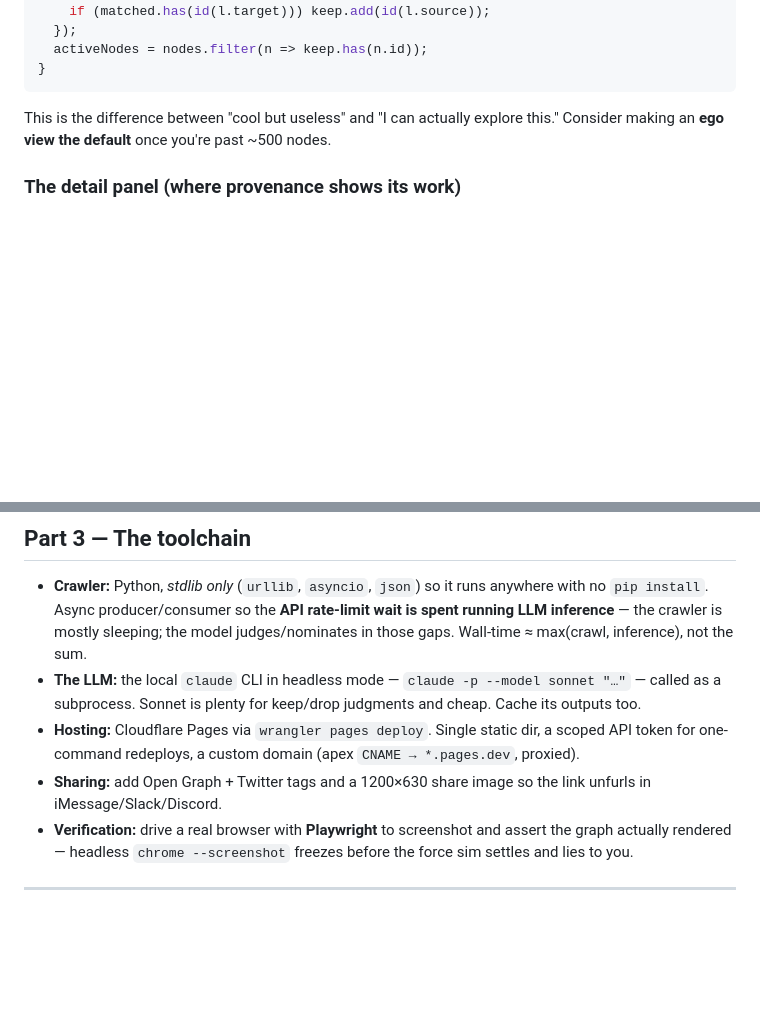
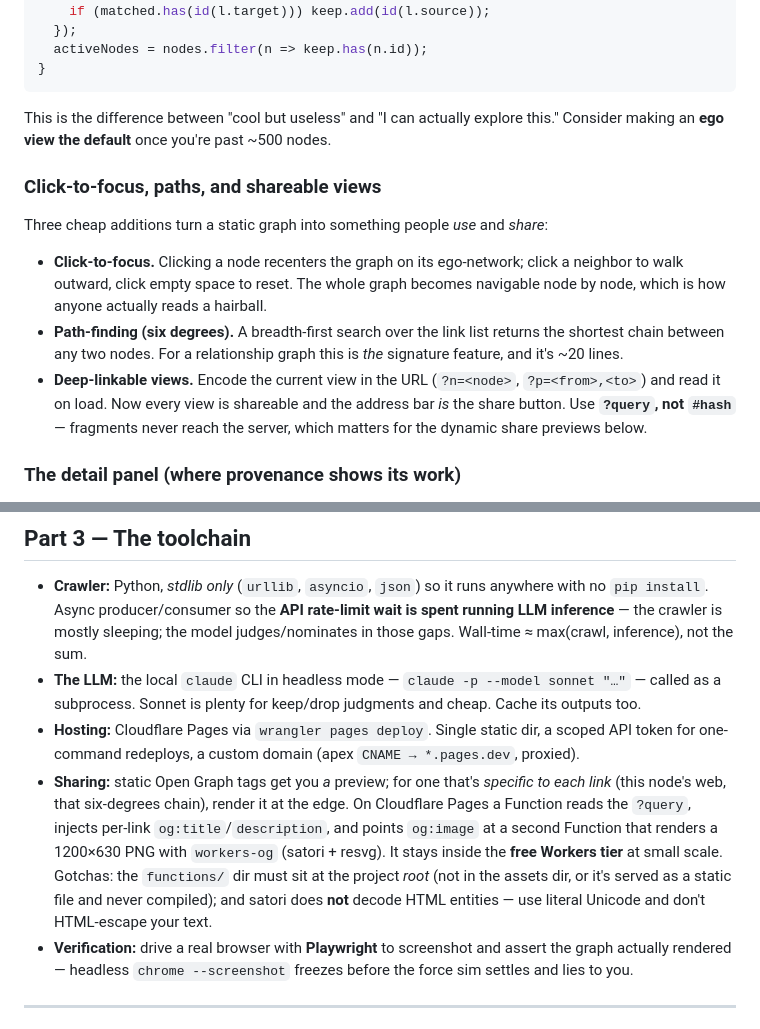
Before and after one commit to shawnzam/2inch, a Markdown page: building-sieve-networks.md, 2 parts joined by grey strips. GitHub-like rendering; blank space fills up the shorter version.

```diff
--- a/building-sieve-networks.md
+++ b/building-sieve-networks.md
@@ -169,6 +169,21 @@ if (query) {
 This is the difference between "cool but useless" and "I can actually explore this."
 Consider making an **ego view the default** once you're past ~500 nodes.
 
+### Click-to-focus, paths, and shareable views
+
+Three cheap additions turn a static graph into something people *use* and *share*:
+
+- **Click-to-focus.** Clicking a node recenters the graph on its ego-network; click a
+  neighbor to walk outward, click empty space to reset. The whole graph becomes navigable
+  node by node, which is how anyone actually reads a hairball.
+- **Path-finding (six degrees).** A breadth-first search over the link list returns the
+  shortest chain between any two nodes. For a relationship graph this is *the* signature
+  feature, and it's ~20 lines.
+- **Deep-linkable views.** Encode the current view in the URL (`?n=<node>`, `?p=<from>,<to>`)
+  and read it on load. Now every view is shareable and the address bar *is* the share button.
+  Use **`?query`, not `#hash`** — fragments never reach the server, which matters for the
+  dynamic share previews below.
+
 ### The detail panel (where provenance shows its work)
 
 Click a node → a sidebar with its relationships. This is where you **show your sources**:
@@ -206,8 +221,14 @@ cached in memory, so the initial load stays tiny.
   outputs too.
 - **Hosting:** Cloudflare Pages via `wrangler pages deploy`. Single static dir, a scoped API
   token for one-command redeploys, a custom domain (apex `CNAME → *.pages.dev`, proxied).
-- **Sharing:** add Open Graph + Twitter tags and a 1200×630 share image so the link unfurls
-  in iMessage/Slack/Discord.
+- **Sharing:** static Open Graph tags get you *a* preview; for one that's *specific to each
+  link* (this node's web, that six-degrees chain), render it at the edge. On Cloudflare Pages
+  a Function reads the `?query`, injects per-link `og:title`/`description`, and points
+  `og:image` at a second Function that renders a 1200×630 PNG with `workers-og` (satori +
+  resvg). It stays inside the **free Workers tier** at small scale. Gotchas: the `functions/`
+  dir must sit at the project *root* (not in the assets dir, or it's served as a static file
+  and never compiled); and satori does **not** decode HTML entities — use literal Unicode and
+  don't HTML-escape your text.
 - **Verification:** drive a real browser with **Playwright** to screenshot and assert the
   graph actually rendered — headless `chrome --screenshot` freezes before the force sim
   settles and lies to you.
```
Also changed, not shown: AGENTS.md (+11 -0 lines), README.md (+21 -5 lines).
